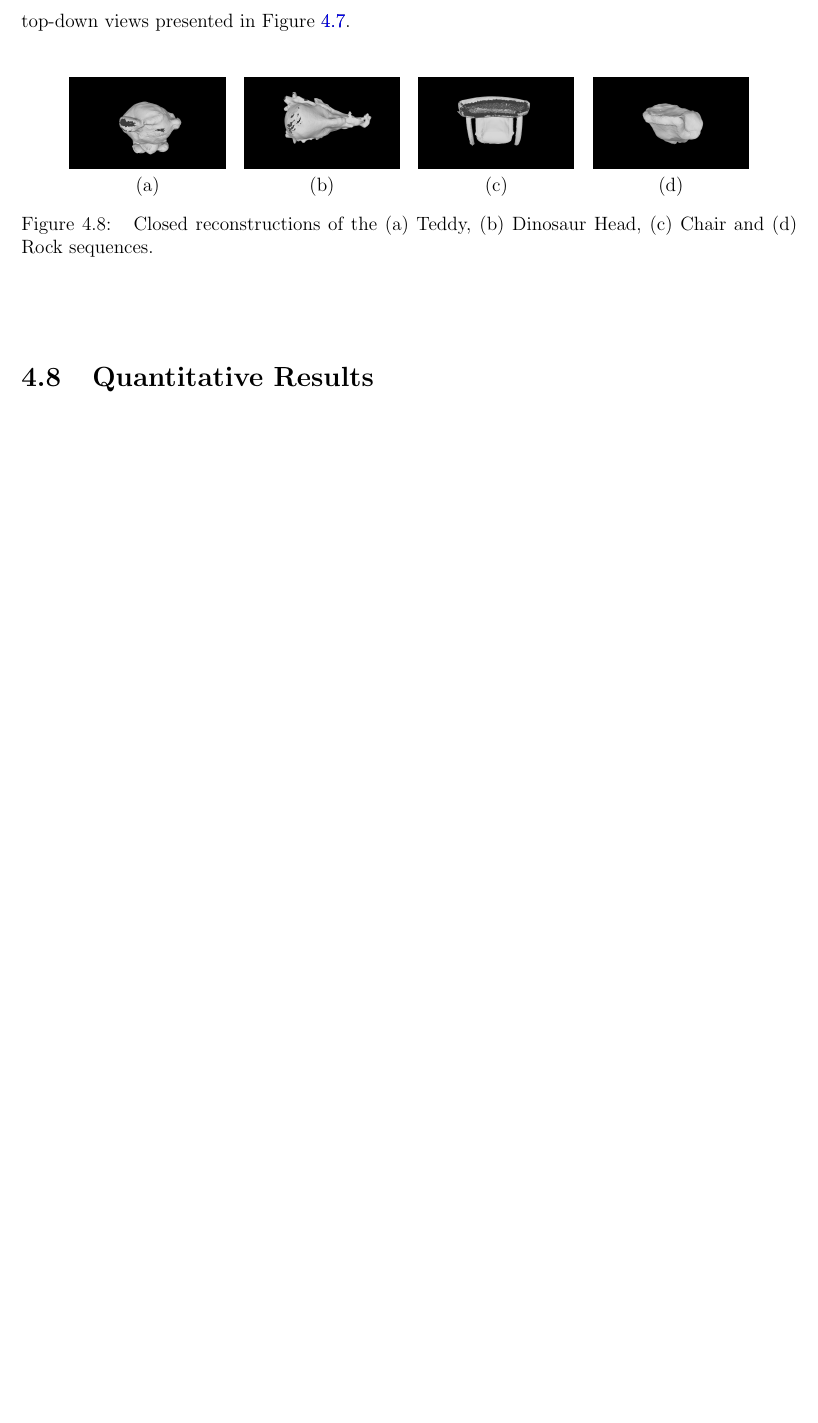
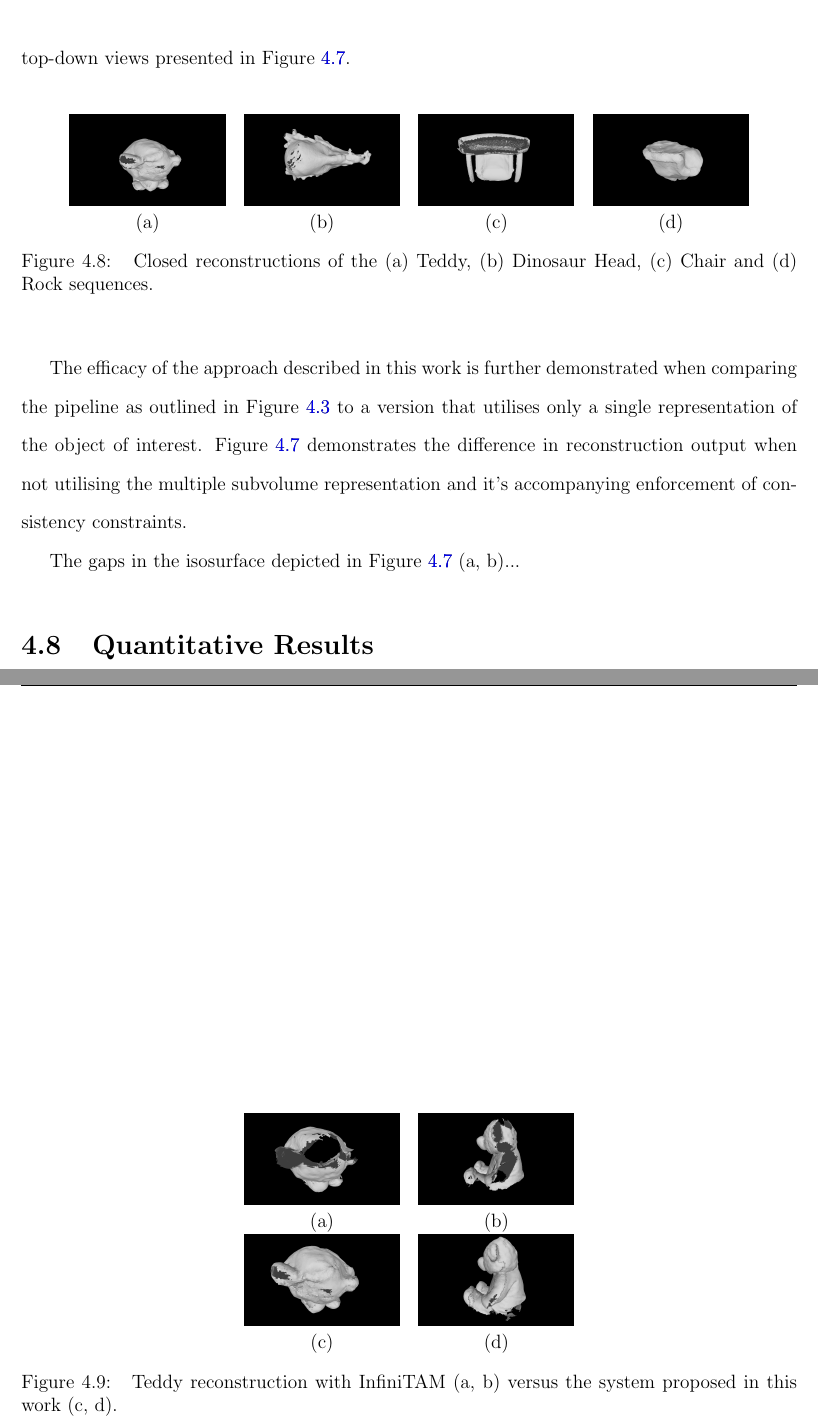
Before and after one commit to JackHunt/Thesis, a LaTeX thesis (thesis.tex, which reads chapters/object_reconstruction.tex): part of page 58 of 69 before the commit and two parts of pages 58 and 59 of 70 after it, the two joined at a grey line, cut so that both start at the same text, the shorter picture padded with empty space. Compiled offline with pdfLaTeX.

Commit message:
More Qualitative results for ProbObj.

```diff
--- a/chapters/object_reconstruction.tex
+++ b/chapters/object_reconstruction.tex
@@ -842,4 +842,30 @@ the top-down views presented in Figure \ref{fig:probobj_comp_itm}.
 	}
 \end{figure}
 
+The efficacy of the approach described in this work is further demonstrated when comparing
+the pipeline as outlined in Figure \ref{fig:probobj_pipeline_diagram} to a version that
+utilises only a single representation of the object of interest. Figure
+\ref{fig:probobj_gappy_teddy} demonstrates the difference in reconstruction output when
+not utilising the multiple subvolume representation and it's accompanying enforcement
+of consistency constraints.
+
+\begin{figure}[ht]
+  \label{fig:probobj_gappy_teddy}
+	\centering
+	\begin{tabular}{cc}
+		\includegraphics[width=.2\linewidth]{figures/object_recon/gappy/one_scene00.png}&
+    \includegraphics[width=.2\linewidth]{figures/object_recon/gappy/one_scene01.png}\\
+    (a) & (b) \\
+		\includegraphics[width=.2\linewidth]{figures/object_recon/gappy/multi_scene00.png}&
+    \includegraphics[width=.2\linewidth]{figures/object_recon/gappy/multi_scene01.png}\\
+    (c) & (d)\\
+	\end{tabular}
+	\caption{
+    Teddy reconstruction with InfiniTAM (a, b) versus the system proposed in this
+    work (c, d).
+	}
+\end{figure}
+
+The gaps in the isosurface depicted in Figure \ref{fig:probobj_gappy_teddy} (a, b)...
+
 \section{Quantitative Results}
```
Also changed, not shown: figures/object_recon/gappy/multi_scene00.png (added), figures/object_recon/gappy/multi_scene01.png (added), figures/object_recon/gappy/one_scene00.png (added), figures/object_recon/gappy/one_scene01.png (added).
